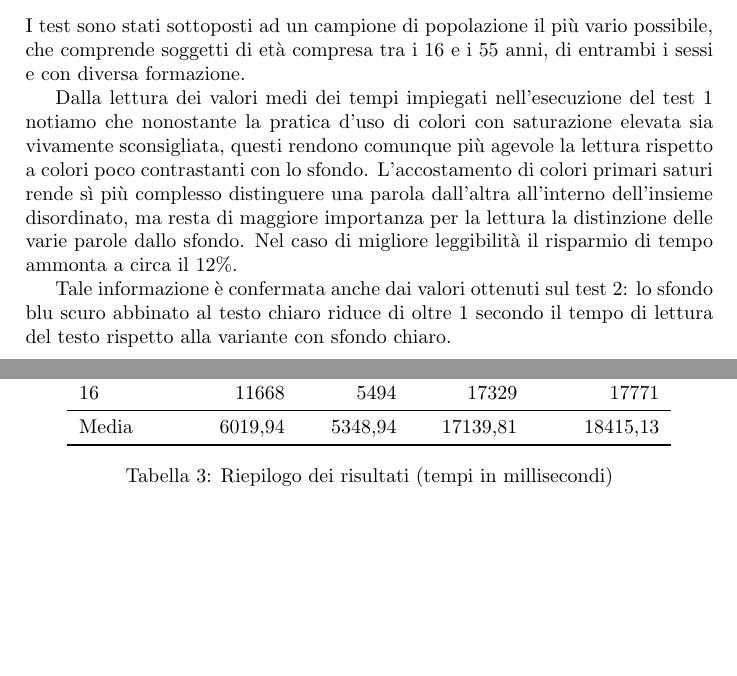
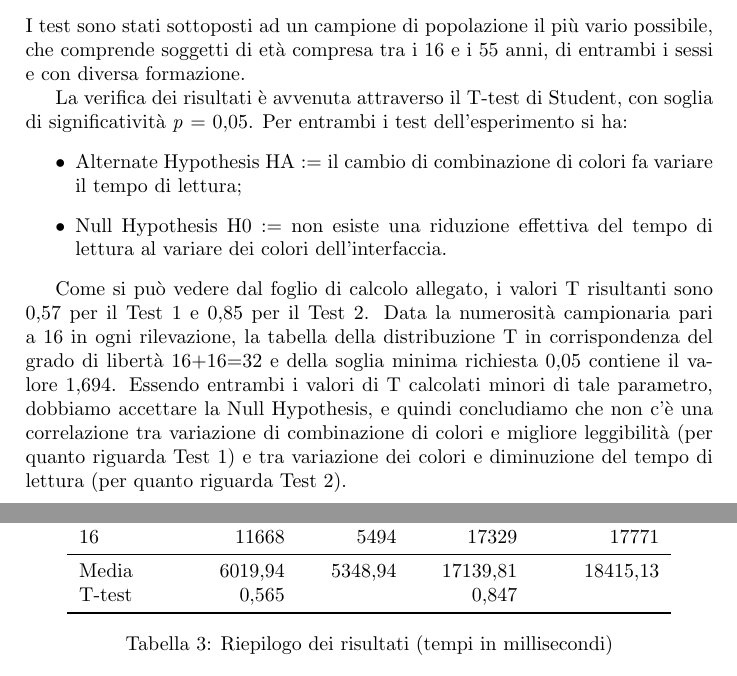
Before and after one commit to kele23/IUM, a LaTeX document (Relazione/relazione.tex): two parts of pages 4 and 5 of 5, joined at a grey line, cut so that both start at the same text. Compiled offline with pdfLaTeX.

Commit message:
Analisi statistica

```diff
--- a/Relazione/relazione.tex
+++ b/Relazione/relazione.tex
@@ -167,6 +167,7 @@ Run & \multicolumn{2}{c}{Test 1} & \multicolumn{2}{c}{Test 2} \\
 16 & 11668 & 5494 & 17329 & 17771 \\
 \midrule
 Media & 6019,94 & 5348,94 & 17139,81 & 18415,13 \\
+T-test & 0,565 & & 0,847 & \\
 \bottomrule
 
 \end{tabular}
@@ -174,9 +175,14 @@ Media & 6019,94 & 5348,94 & 17139,81 & 18415,13 \\
 \label{tabella:risultati}
 \end{table}
 
-Dalla lettura dei valori medi dei tempi impiegati nell'esecuzione del test 1 notiamo che nonostante la pratica d'uso di colori con saturazione elevata sia vivamente sconsigliata, questi rendono comunque più agevole la lettura rispetto a colori poco contrastanti con lo sfondo. L'accostamento di colori primari saturi rende sì più complesso distinguere una parola dall'altra all'interno dell'insieme disordinato, ma resta di maggiore importanza per la lettura la distinzione delle varie parole dallo sfondo.
-Nel caso di migliore leggibilità il risparmio di tempo ammonta a circa il 12\%.
+La verifica dei risultati è avvenuta attraverso il T-test di Student, con soglia di significatività \emph{p} = 0,05.
+Per entrambi i test dell'esperimento si ha:
+\begin{itemize}
+\item Alternate Hypothesis HA := il cambio di combinazione di colori fa variare il tempo di lettura;
+\item Null Hypothesis H0 := non esiste una riduzione effettiva del tempo di lettura al variare dei colori dell'interfaccia.
+\end{itemize}
 
-Tale informazione è confermata anche dai valori ottenuti sul test 2: lo sfondo blu scuro abbinato al testo chiaro riduce di oltre 1 secondo il tempo di lettura del testo rispetto alla variante con sfondo chiaro.
+Come si può vedere dal foglio di calcolo allegato, i valori T risultanti sono 0,57 per il Test 1 e 0,85 per il Test 2.
+Data la numerosità campionaria pari a 16 in ogni rilevazione, la tabella della distribuzione T in corrispondenza del grado di libertà 16+16=32 e della soglia minima richiesta 0,05 contiene il valore 1,694. Essendo entrambi i valori di T calcolati minori di tale parametro, dobbiamo accettare la Null Hypothesis, e quindi concludiamo che non c'è una correlazione tra variazione di combinazione di colori e migliore leggibilità (per quanto riguarda Test 1) e tra variazione dei colori e diminuzione del tempo di lettura (per quanto riguarda Test 2).
 
 \end{document}
```
Also changed, not shown: Relazione/relazione.pdf, Relazione/relazione.tex (4 more changed lines), 4 other files.
